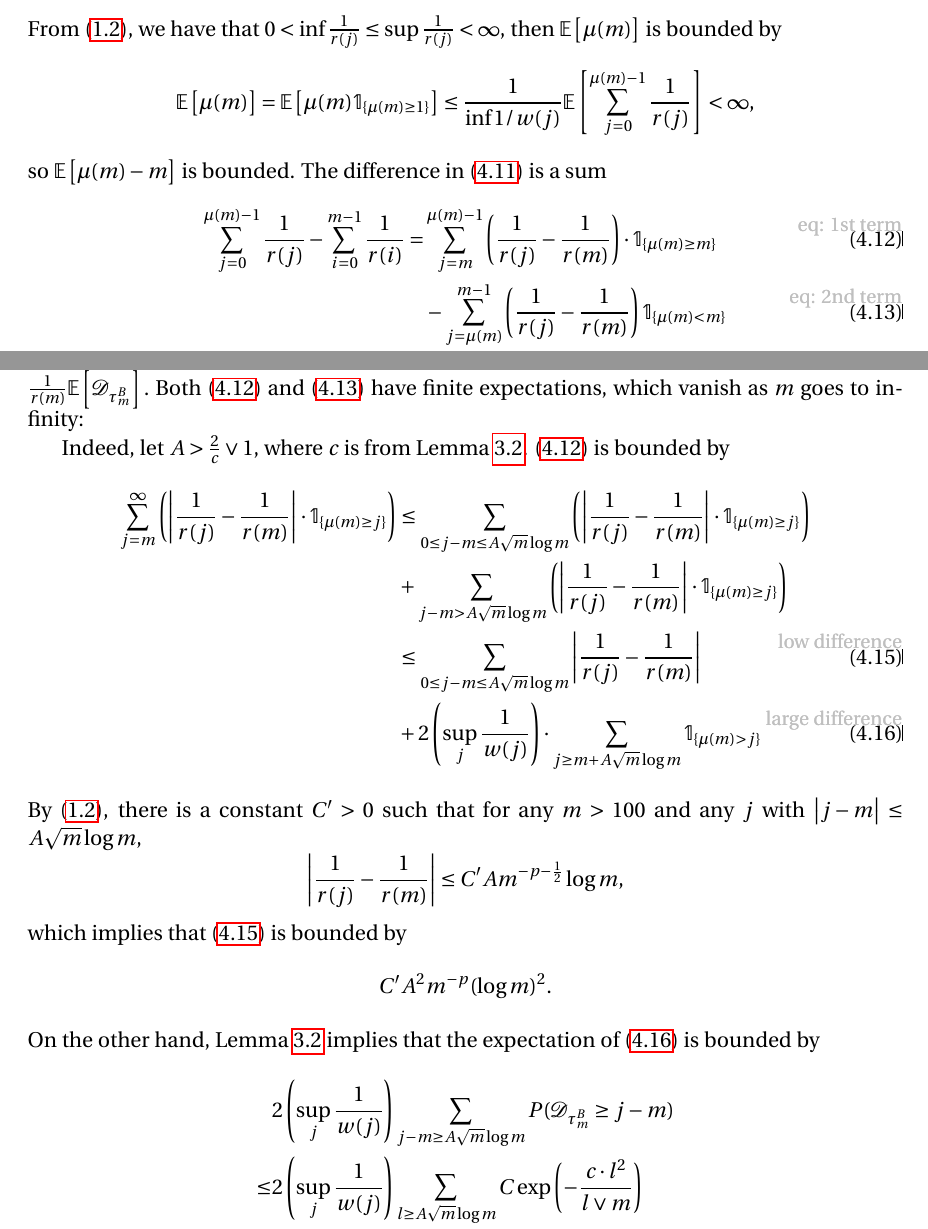
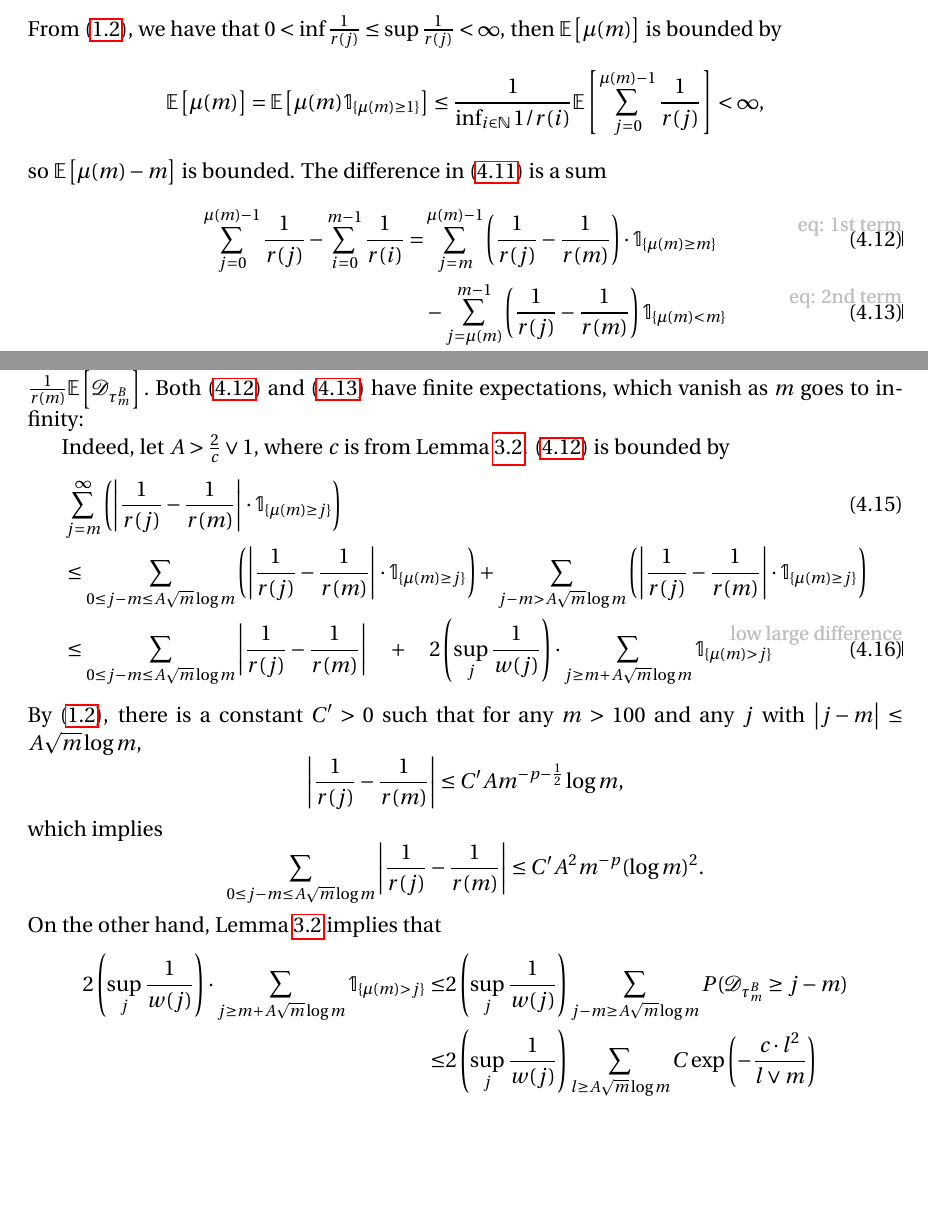
Before and after one commit to Feliconut/sirw-research, a LaTeX paper (paper-draft/master.tex): two parts of pages 18 and 19 of 24 before the commit and two parts of pages 18 and 19 of 23 after it, joined at a grey line, cut so that both start at the same text, the shorter picture padded with empty space. Compiled offline with pdfLaTeX.

Commit message:
minor reformat of proof of `lm: convergence of mean of discrepancies`

```diff
--- a/paper-draft/master.tex
+++ b/paper-draft/master.tex
@@ -935,7 +935,11 @@ The second term vanishes trivially; the first term vanishes by process-level tig
 				=& 	\mathbb{E}\left[  \sum_{j=0}^{ \mu(m)-1 } \frac{1}{r(j)}   \right] - \sum_{i=0}^{m-1} \frac{1}{r(i)} = \mathbb{E}\left[  \sum_{j=0}^{ \mu(m)-1 } \frac{1}{r(j)}    - \sum_{i=0}^{m-1} \frac{1}{r(i)}\right]. \label{eq: difference}
 			\end{align}
 			From \eqref{eq: asymptotics of w}, we have that $0< \inf \frac{1}{r(j)} \leq \sup \frac{1}{r(j)} <\infty $, then $\mathbb{E}\left[\mu(m)\right]$ is bounded by
-			$$\mathbb{E}\left[ \mu(m) \right] = \mathbb{E}\left[ \mu(m)\mathbb{1}_{\{\mu(m)\geq 1 \} } \right] \leq  \frac{1}{\inf 1/w(j) }\mathbb{E}\left[  \sum_{j=0}^{ \mu(m)-1 } \frac{1}{r(j)}   \right] <\infty, $$
+			\[
+			\mathbb{E}\left[ \mu(m) \right] =
+			\mathbb{E}\left[ \mu(m)\mathbb{1}_{\{\mu(m)\geq 1 \} } \right]
+			\leq  \frac{1}{\inf_{i \in \mathbb{N}} 1/r(i) }\mathbb{E}\left[  \sum_{j=0}^{ \mu(m)-1 } \frac{1}{r(j)}   \right] <\infty,
+		\]
 			so $ \mathbb{E}\left[ \mu(m) -m\right]  $ is bounded.
 			The difference in \eqref{eq: difference} is a sum
 			\begin{align}
@@ -951,26 +955,25 @@ The second term vanishes trivially; the first term vanishes by process-level tig
 
 			Indeed, let $A> \frac{2}{c} \vee 1$, where $c$ is from Lemma \ref{lm: concentration inequality}. \eqref{eq: 1st term} is bounded by
 			\begin{align}
-				\sum_{j=m}^{\infty} \left(\abs{\frac{1}{r(j)} -\frac{1}{r(m)} } \cdot \mathbb{1}_{\{\mu(m)\geq j \}}\right) & \leq  \sum_{0\leq j-m \leq A \sqrt{m}\log m } \left(\abs{\frac{1}{r(j)} -\frac{1}{r(m)} } \cdot \mathbb{1}_{\{\mu(m)\geq j \}}\right)
-				\notag
-				\\
-				& +  \sum_{j-m > A\sqrt{m}\log m } \left(\abs{\frac{1}{r(j)} -\frac{1}{r(m)} } \cdot \mathbb{1}_{\{\mu(m)\geq j \}}\right)
+				& \sum_{j=m}^{\infty} \left(\abs{\frac{1}{r(j)} -\frac{1}{r(m)} } \cdot \mathbb{1}_{\{\mu(m)\geq j \}}\right)\\
+				& \leq  \sum_{0\leq j-m \leq A \sqrt{m}\log m } \left(\abs{\frac{1}{r(j)} -\frac{1}{r(m)} } \cdot \mathbb{1}_{\{\mu(m)\geq j \}}\right)
+				 +  \sum_{j-m > A\sqrt{m}\log m } \left(\abs{\frac{1}{r(j)} -\frac{1}{r(m)} } \cdot \mathbb{1}_{\{\mu(m)\geq j \}}\right)
 				\notag
 				\\
 				&\leq  \sum_{0\leq j-m \leq A\sqrt{m}\log m } \abs{\frac{1}{r(j)} -\frac{1}{r(m)} }
-				\label{low difference}
-				\\
-				& + 2\left(\sup_j \frac{1}{w(j)}\right) \cdot \sum_{j\geq m + A\sqrt{m}\log m } \mathbb{1}_{\{ \mu(m) > j \}}
-				\label{large difference}
+				\quad +\quad 2\left(\sup_j \frac{1}{w(j)}\right) \cdot \sum_{j\geq m + A\sqrt{m}\log m } \mathbb{1}_{\{ \mu(m) > j \}}
+				\label{low large difference}
 			\end{align}
 		 By \eqref{eq: asymptotics of w}, there is a constant $C'>0$ such that for any $m>100 $ and any $j$ with $\abs{j-m}\leq A \sqrt m \log m $,
 			$$ \abs{\frac{1}{r(j)} -\frac{1}{r(m)} } \leq C' A m^{-p-\frac{1}{2}} \log m, $$
-			which implies that \eqref{low difference} is bounded by
-			$$
+			which implies
+			\[
+				\sum_{0\leq j-m \leq A\sqrt{m}\log m } \abs{\frac{1}{r(j)} -\frac{1}{r(m)} } \le
 			C' A^2 m^{-p} (\log m)^2.
-			$$ On the other hand, Lemma \ref{lm: concentration inequality} implies that the expectation of \eqref{large difference} is bounded by
+			\] On the other hand, Lemma \ref{lm: concentration inequality} implies that
 			\begin{align*}
-				& 2\left(\sup_j \frac{1}{w(j)}\right) \sum_{j-m \geq A \sqrt m \log m  } P( \mathcal{D}_{\tau^B_m} \geq j-m )
+2\left(\sup_j \frac{1}{w(j)}\right) \cdot \sum_{j\geq m + A\sqrt{m}\log m } \mathbb{1}_{\{ \mu(m) > j \}}
+				\le & 2\left(\sup_j \frac{1}{w(j)}\right) \sum_{j-m \geq A \sqrt m \log m  } P( \mathcal{D}_{\tau^B_m} \geq j-m )
 				\notag
 				\\
 				\leq& 2\left(\sup_j \frac{1}{w(j)}\right) \sum_{l \geq A \sqrt m \log m } C \exp\left( - \frac{c  \cdot l^2}{l \vee m}   \right)
```
Also changed, not shown: paper-draft/master.tex (16 more changed lines).
